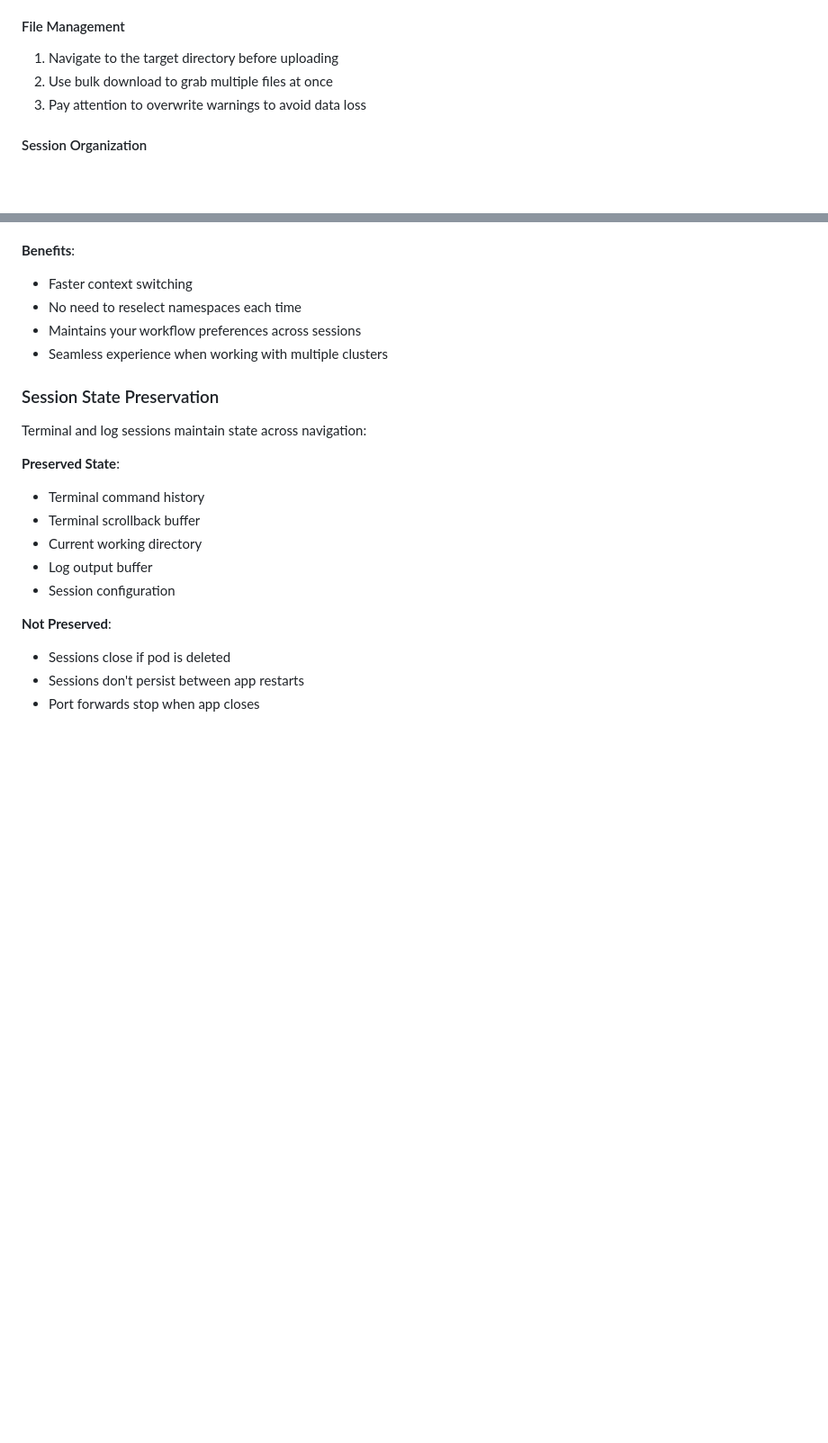
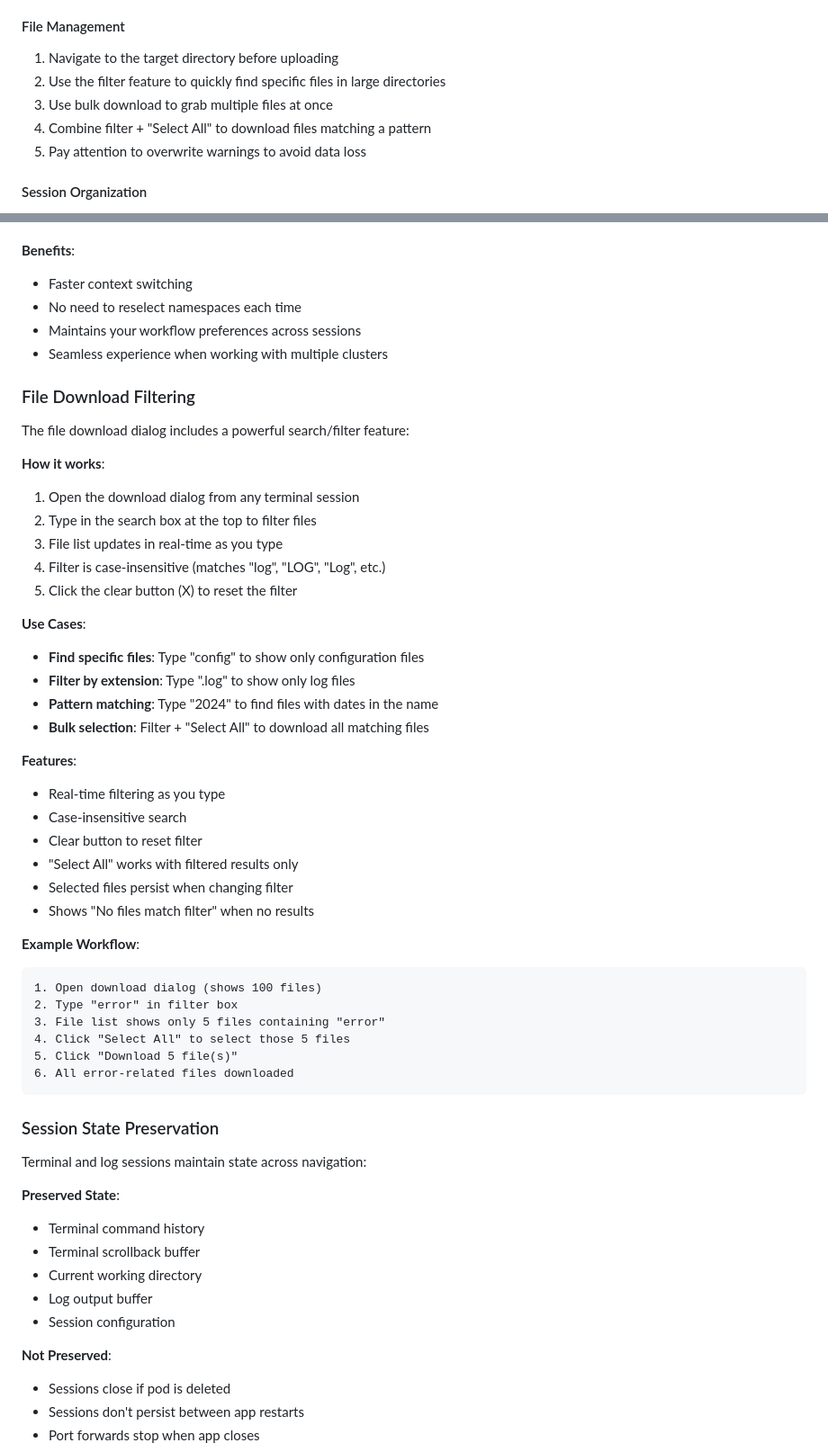
Before and after one commit to brettcodling/KubeEase, a Markdown page: USER_GUIDE.md, 2 parts joined by grey strips. Shown at 90% size. Rendered like a GitHub page; blank space fills up the shorter version.

````diff
--- a/USER_GUIDE.md
+++ b/USER_GUIDE.md
@@ -520,8 +533,10 @@ Each minimized session shows:
 
 #### File Management
 1. Navigate to the target directory before uploading
-2. Use bulk download to grab multiple files at once
-3. Pay attention to overwrite warnings to avoid data loss
+2. Use the filter feature to quickly find specific files in large directories
+3. Use bulk download to grab multiple files at once
+4. Combine filter + "Select All" to download files matching a pattern
+5. Pay attention to overwrite warnings to avoid data loss
 
 #### Session Organization
 1. Minimize sessions you want to keep but aren't actively using
@@ -695,6 +710,41 @@ KubeEase remembers your namespace selections per context:
 - Maintains your workflow preferences across sessions
 - Seamless experience when working with multiple clusters
 
+### File Download Filtering
+
+The file download dialog includes a powerful search/filter feature:
+
+**How it works**:
+1. Open the download dialog from any terminal session
+2. Type in the search box at the top to filter files
+3. File list updates in real-time as you type
+4. Filter is case-insensitive (matches "log", "LOG", "Log", etc.)
+5. Click the clear button (X) to reset the filter
+
+**Use Cases**:
+- **Find specific files**: Type "config" to show only configuration files
+- **Filter by extension**: Type ".log" to show only log files
+- **Pattern matching**: Type "2024" to find files with dates in the name
+- **Bulk selection**: Filter + "Select All" to download all matching files
+
+**Features**:
+- Real-time filtering as you type
+- Case-insensitive search
+- Clear button to reset filter
+- "Select All" works with filtered results only
+- Selected files persist when changing filter
+- Shows "No files match filter" when no results
+
+**Example Workflow**:
+```
+1. Open download dialog (shows 100 files)
+2. Type "error" in filter box
+3. File list shows only 5 files containing "error"
+4. Click "Select All" to select those 5 files
+5. Click "Download 5 file(s)"
+6. All error-related files downloaded
+```
+
 ### Session State Preservation
 
 Terminal and log sessions maintain state across navigation:
````
Also changed, not shown: other parts of USER_GUIDE.md (+28 -15 lines), README.md (+8 -5 lines).
